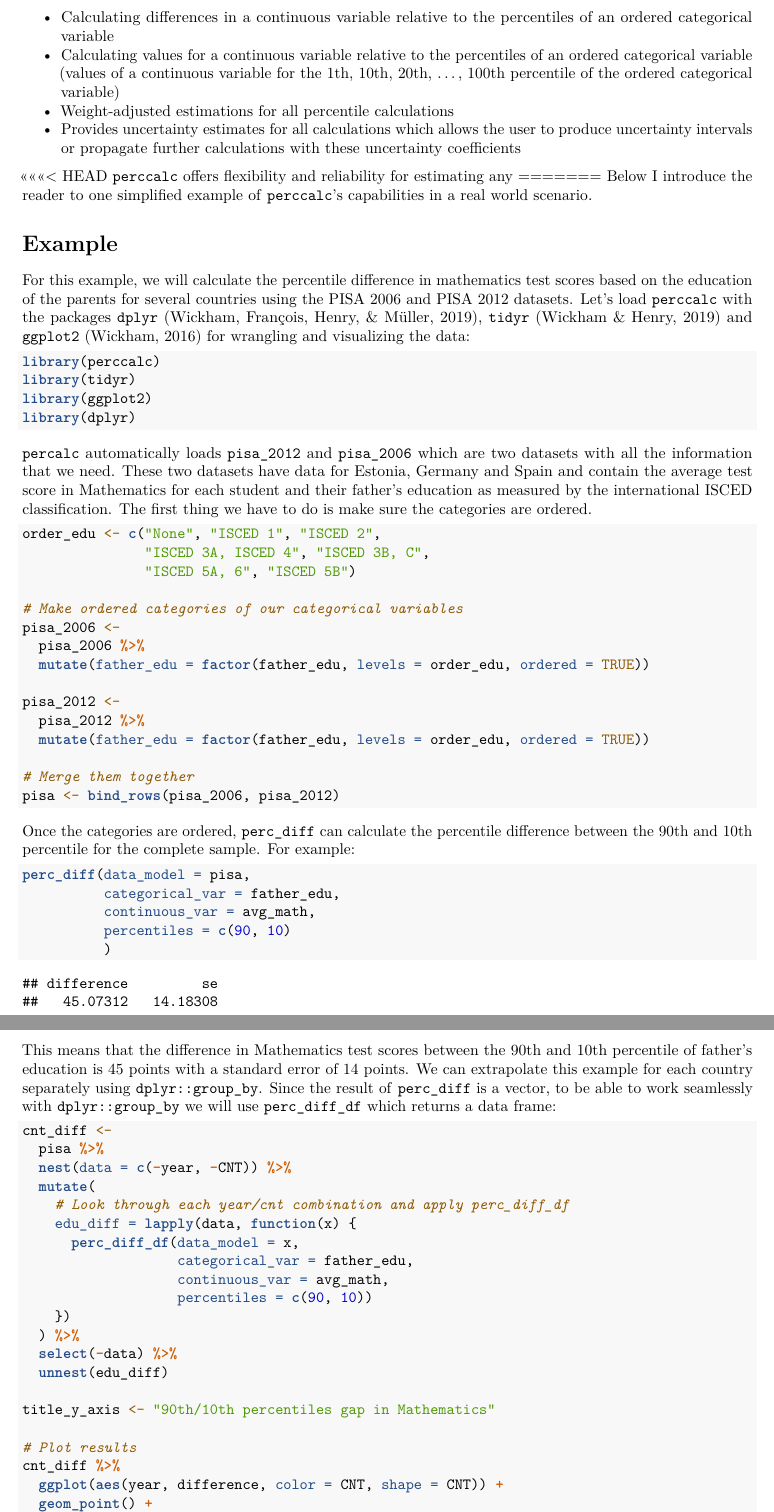
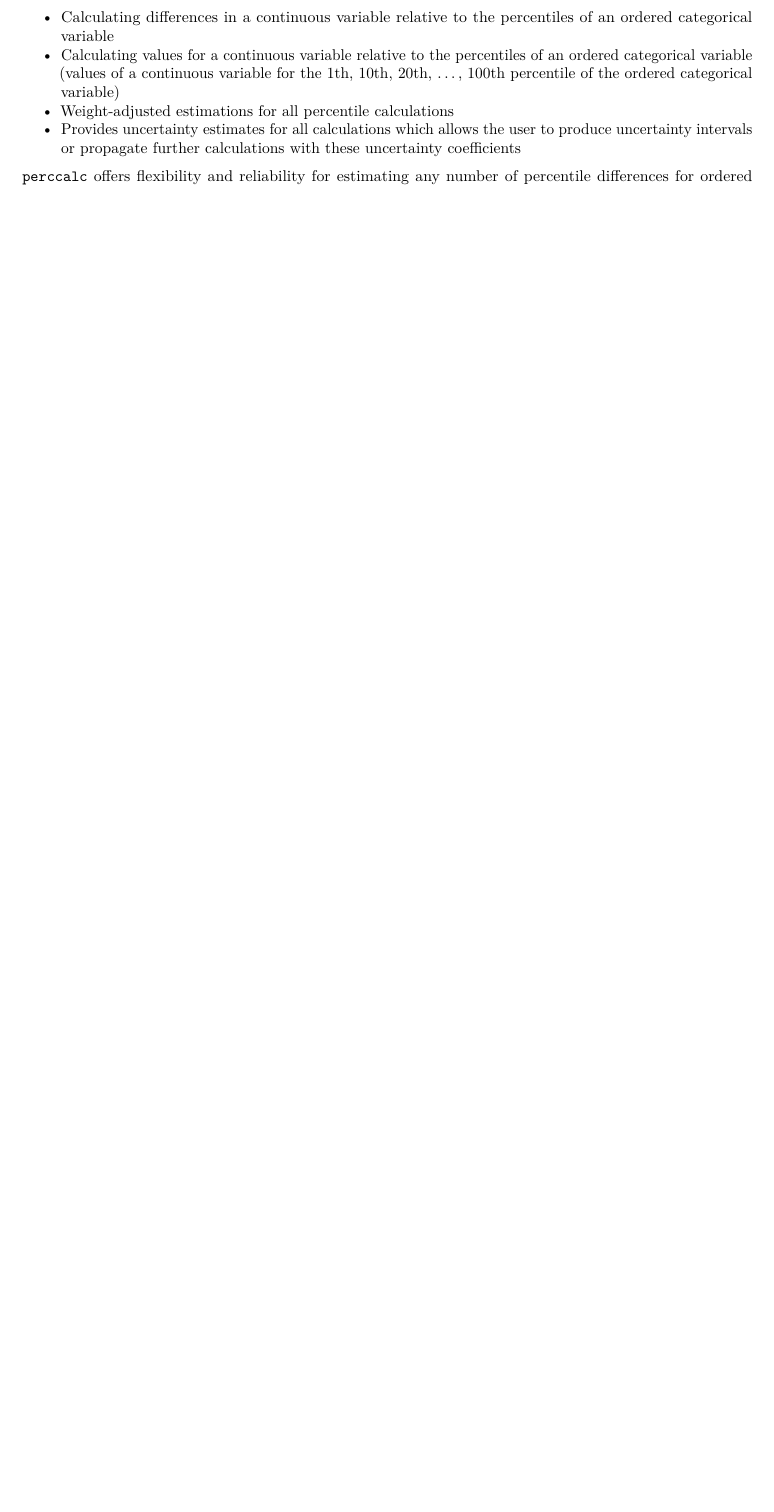
Before and after one commit to cimentadaj/perccalc, an R Markdown document (paper/paper.Rmd): two parts of pages 2 and 3 of 7 before the commit and part of page 2 of 2 after it, the two joined at a grey line, cut so that both start at the same text, the shorter picture padded with empty space. Rendered offline with R 4.5, knitr and Pandoc, then LaTeX, with nearby package versions; drawn as R Markdown's standard PDF in place of the format the file asks for.

Commit message:
Fixes conflicts

````diff
--- a/paper/paper.Rmd
+++ b/paper/paper.Rmd
@@ -85,90 +85,5 @@ Currently, `perccalc` implements:
   produce uncertainty intervals or propagate further calculations with these
   uncertainty coefficients
 
-<<<<<<< HEAD
-`perccalc` offers flexibility and reliability for estimating any
-=======
-Below I introduce the reader to one simplified example of `perccalc`'s
-capabilities in a real world scenario.
-
-# Example
-
-For this example, we will calculate the percentile difference in mathematics
-test scores based on the education of the parents for several countries using
-the PISA 2006 and PISA 2012 datasets. Let's load `perccalc` with the packages
-`dplyr` [@dplyr], `tidyr` [@tidyr] and `ggplot2` [@ggplot2] for wrangling and
-visualizing the data:
-
-```{r, message = FALSE}
-library(perccalc)
-library(tidyr)
-library(ggplot2)
-library(dplyr)
-```
-
-`percalc` automatically loads `pisa_2012` and `pisa_2006` which are two datasets
-with all the information that we need. These two datasets have data for Estonia,
-Germany and Spain and contain the average test score in Mathematics for each
-student and their father's education as measured by the international ISCED
-classification. The first thing we have to do is make sure the categories are
-ordered.
-
-```{r setup}
-order_edu <- c("None", "ISCED 1", "ISCED 2",
-               "ISCED 3A, ISCED 4", "ISCED 3B, C",
-               "ISCED 5A, 6", "ISCED 5B")
-
-# Make ordered categories of our categorical variables
-pisa_2006 <-
-  pisa_2006 %>%
-  mutate(father_edu = factor(father_edu, levels = order_edu, ordered = TRUE))
-
-pisa_2012 <-
-  pisa_2012 %>%
-  mutate(father_edu = factor(father_edu, levels = order_edu, ordered = TRUE))
-
-# Merge them together
-pisa <- bind_rows(pisa_2006, pisa_2012)
-```
-
-Once the categories are ordered, `perc_diff` can calculate the percentile
-difference between the 90th and 10th percentile for the complete sample. For
-example:
-
-```{r }
-perc_diff(data_model = pisa,
-          categorical_var = father_edu,
-          continuous_var = avg_math,
-          percentiles = c(90, 10)
-          )
-```
-
-This means that the difference in Mathematics test scores between the 90th and
-10th percentile of father's education is 45 points with a standard error of 14
-points. We can extrapolate this example for each country separately using
-`dplyr::group_by`. Since the result of `perc_diff` is a vector, to be able to
-work seamlessly with `dplyr::group_by` we will use `perc_diff_df` which returns
-a data frame:
-
-```{r }
-cnt_diff <-
-  pisa %>%
-  nest(data = c(-year, -CNT)) %>%
-  mutate(
-    # Look through each year/cnt combination and apply perc_diff_df
-    edu_diff = lapply(data, function(x) {
-      perc_diff_df(data_model = x,
-                   categorical_var = father_edu,
-                   continuous_var = avg_math,
-                   percentiles = c(90, 10))
-    })
-  ) %>%
-  select(-data) %>%
-  unnest(edu_diff)
-
-title_y_axis <- "90th/10th percentiles gap in Mathematics"
-
-# Plot results
-cnt_diff %>%
-  ggplot(aes(year, difference, color = CNT, shape = CNT)) +
-  geom_point() +
+`perccalc` offers flexibility and reliability for estimating any number of
+percentile differences for ordered categorical variables as well as the
````
Also changed, not shown: paper/paper.md, paper/paper.pdf, paper/paper.Rmd (87 more changed lines), 1 other file.
